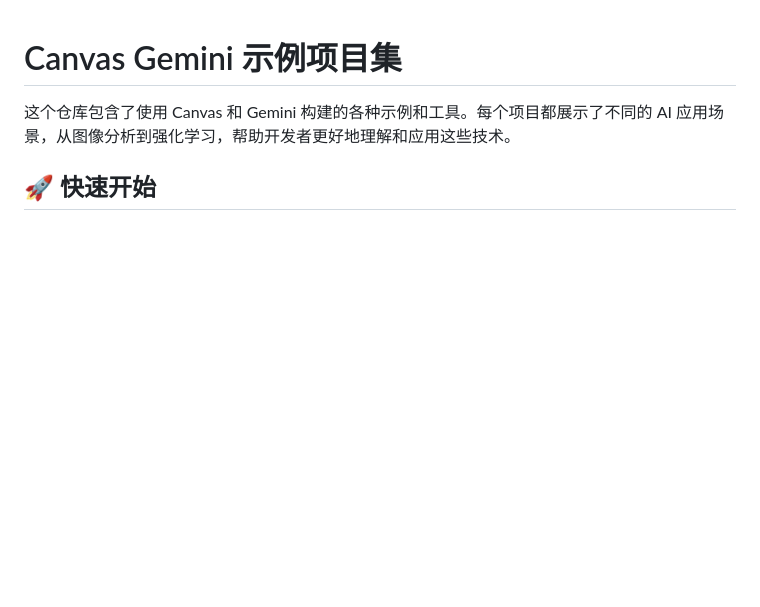
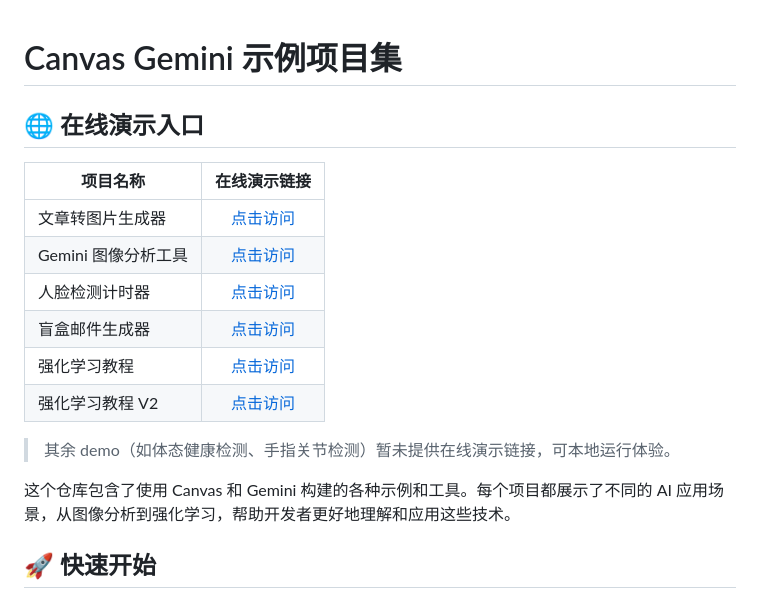
Before and after one commit to TianCai19/canvas-gemini-examples, a Markdown page: README.md, the part around the change. GitHub-like rendering; blank space fills up the shorter version.

Commit message:
docs: add demo links table at the top for quick access to all online demos
- Add a table listing all available demo projects and their online links
- Make it easier for users to quickly access and try each demo
- Note which demos are only available for local use

```diff
--- a/README.md
+++ b/README.md
@@ -1,4 +1,17 @@
 # Canvas Gemini 示例项目集
+
+## 🌐 在线演示入口
+
+| 项目名称                 | 在线演示链接 |
+|------------------------|:---------------------------------------------------------------:|
+| 文章转图片生成器        | [点击访问](https://g.co/gemini/share/18fa96a05aa3)              |
+| Gemini 图像分析工具     | [点击访问](https://gemini.google.com/share/72f0e7a4896e)        |
+| 人脸检测计时器          | [点击访问](https://g.co/gemini/share/442fea86860f)              |
+| 盲盒邮件生成器          | [点击访问](https://g.co/gemini/share/ab7e35732f53)              |
+| 强化学习教程            | [点击访问](https://gemini.google.com/share/ea41cb14967b)        |
+| 强化学习教程 V2         | [点击访问](https://g.co/gemini/share/b922541eaa03)              |
+
+> 其余 demo（如体态健康检测、手指关节检测）暂未提供在线演示链接，可本地运行体验。
 
 这个仓库包含了使用 Canvas 和 Gemini 构建的各种示例和工具。每个项目都展示了不同的 AI 应用场景，从图像分析到强化学习，帮助开发者更好地理解和应用这些技术。
 
```
